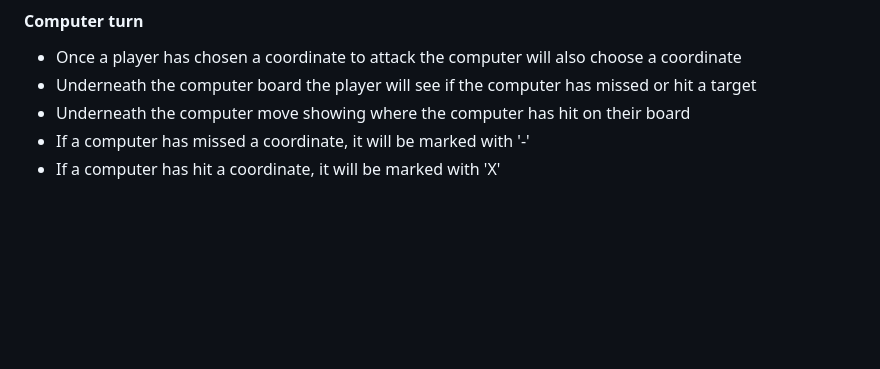
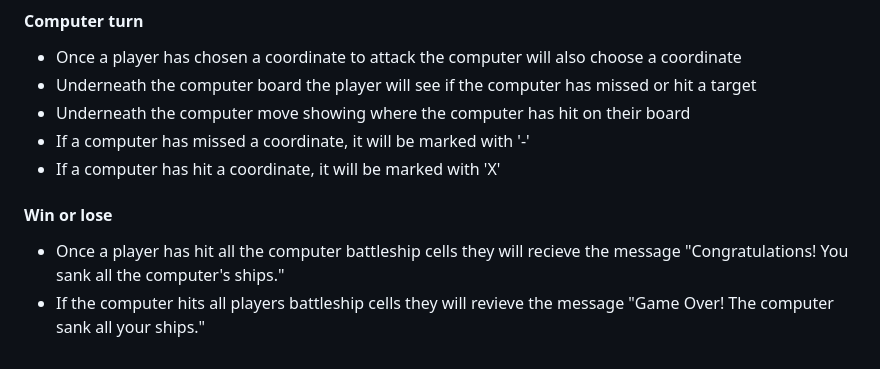
Before and after one commit to anthonyhaj/battleships-PP3, a Markdown page: README.md, the part around the change. GitHub-like rendering; folded sections open; blank space fills up the shorter version.

Commit message:
add win or lose to user manual in readme

```diff
--- a/README.md
+++ b/README.md
@@ -100,3 +100,9 @@ or "H" for horizontal.
 - Underneath the computer move showing where the computer has hit on their board
 - If a computer has missed a coordinate, it will be marked with '-'
 - If a computer has hit a coordinate, it will be marked with 'X'
+
+#### Win or lose
+- Once a player has hit all the computer battleship cells they will recieve the message
+"Congratulations! You sank all the computer's ships."
+- If the computer hits all players battleship cells they will revieve the message
+"Game Over! The computer sank all your ships."
```
